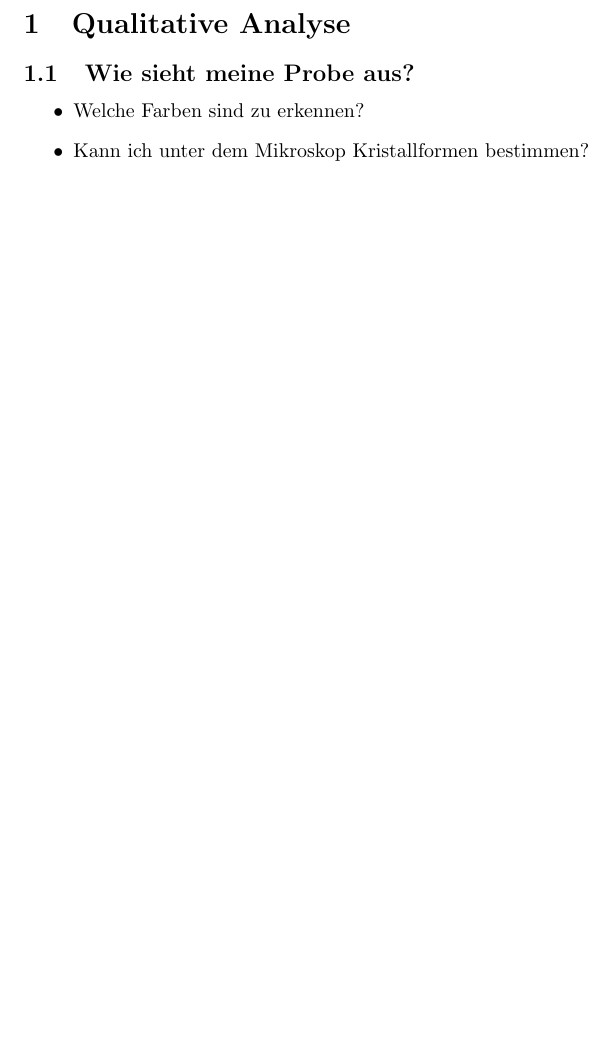
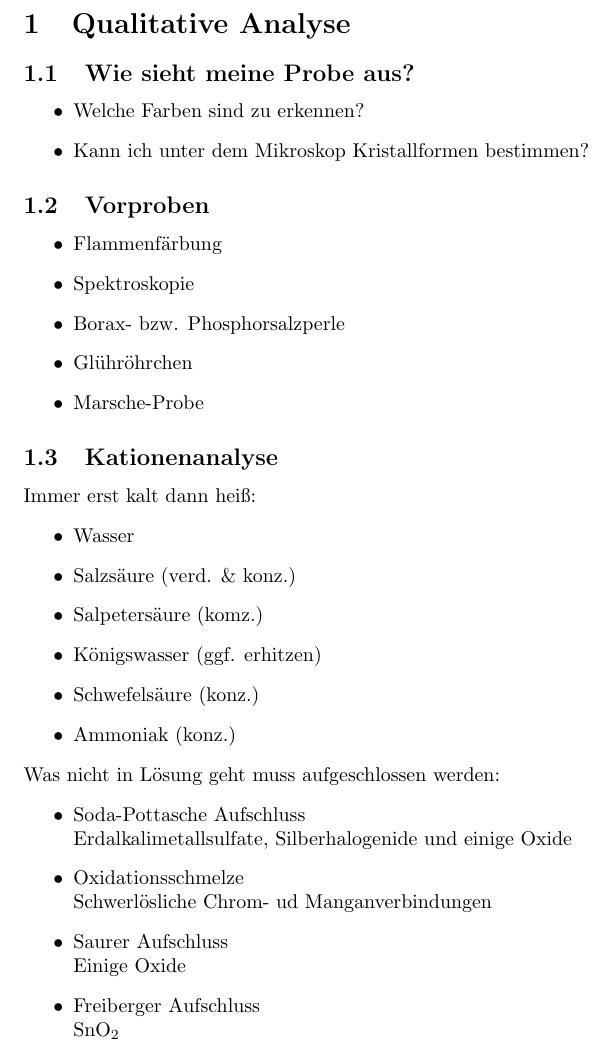
Before and after one commit to BlasserBube/Chemie-B.Sc, a LaTeX document (2.Semester/AC I/Seminare/Anorganik Seminar.tex): part of the page, cut so that both start at the same text, the shorter picture padded with empty space. Compiled offline with pdfLaTeX.

Commit message:
Anorganik Seminar
Ingos Seminar zur Quali

```diff
--- a/2.Semester/AC I/Seminare/Anorganik Seminar.tex
+++ b/2.Semester/AC I/Seminare/Anorganik Seminar.tex
@@ -7,4 +7,29 @@
     \item Welche Farben sind zu erkennen?
     \item Kann ich unter dem Mikroskop Kristallformen bestimmen?
 \end{itemize}
+\subsection{Vorproben}
+\begin{itemize}
+    \item Flammenfärbung
+    \item Spektroskopie
+    \item Borax- bzw. Phosphorsalzperle
+    \item Glühröhrchen
+    \item Marsche-Probe
+\end{itemize}
+\subsection{Kationenanalyse}
+Immer erst kalt dann heiß:
+\begin{itemize}
+    \item Wasser
+    \item Salzsäure (verd. \& konz.)
+    \item Salpetersäure (komz.)
+    \item Königswasser (ggf. erhitzen)
+    \item Schwefelsäure (konz.)
+    \item Ammoniak (konz.)
+\end{itemize}
+Was nicht in Lösung geht muss aufgeschlossen werden:
+\begin{itemize}
+    \item Soda-Pottasche Aufschluss\\Erdalkalimetallsulfate, Silberhalogenide und einige Oxide
+    \item Oxidationsschmelze\\Schwerlösliche Chrom- ud Manganverbindungen
+    \item Saurer Aufschluss\\Einige Oxide
+    \item Freiberger Aufschluss\\\ce{SnO2}
+\end{itemize}
 \end{document}
```
Also changed, not shown: 2.Semester/AC I/Seminare/Anorganik Seminar.pdf, 5 other files.
